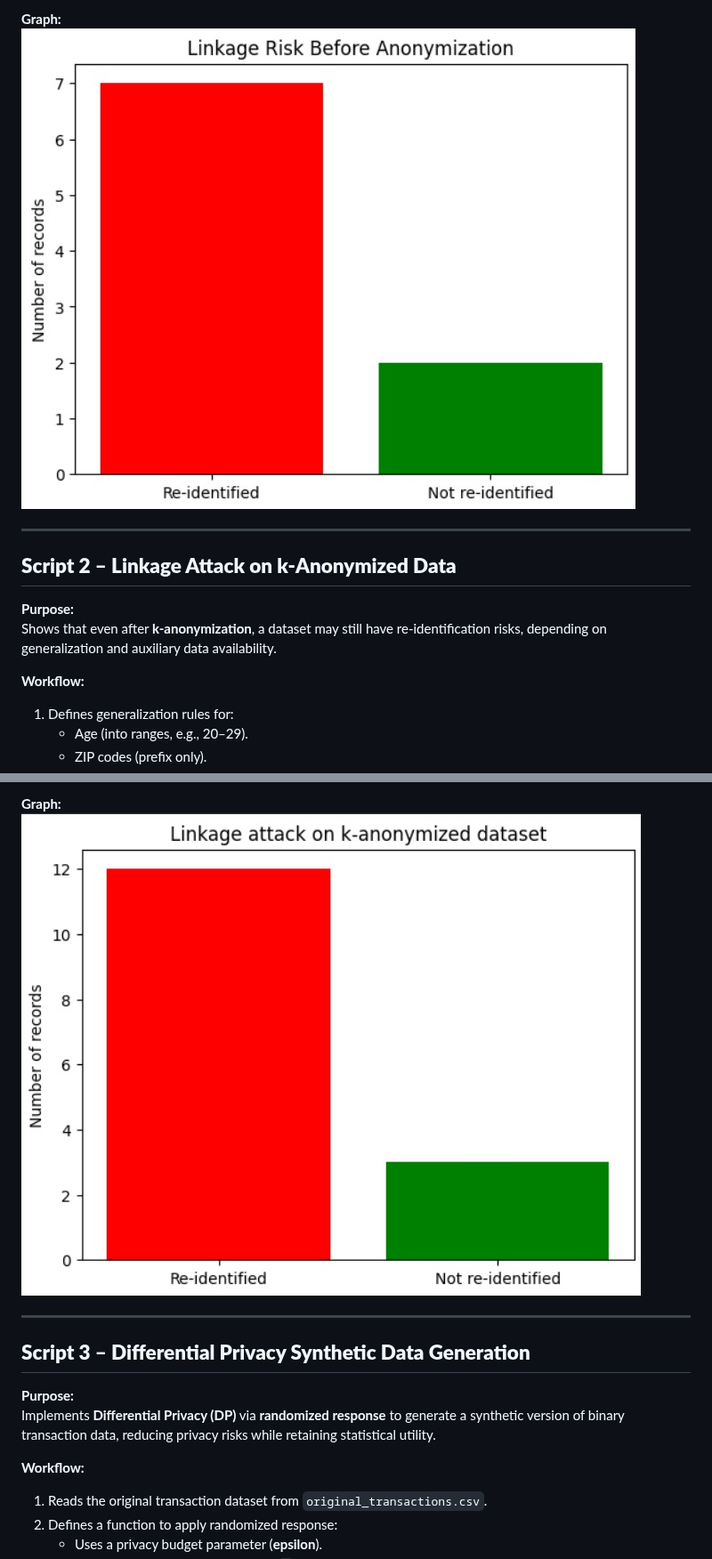
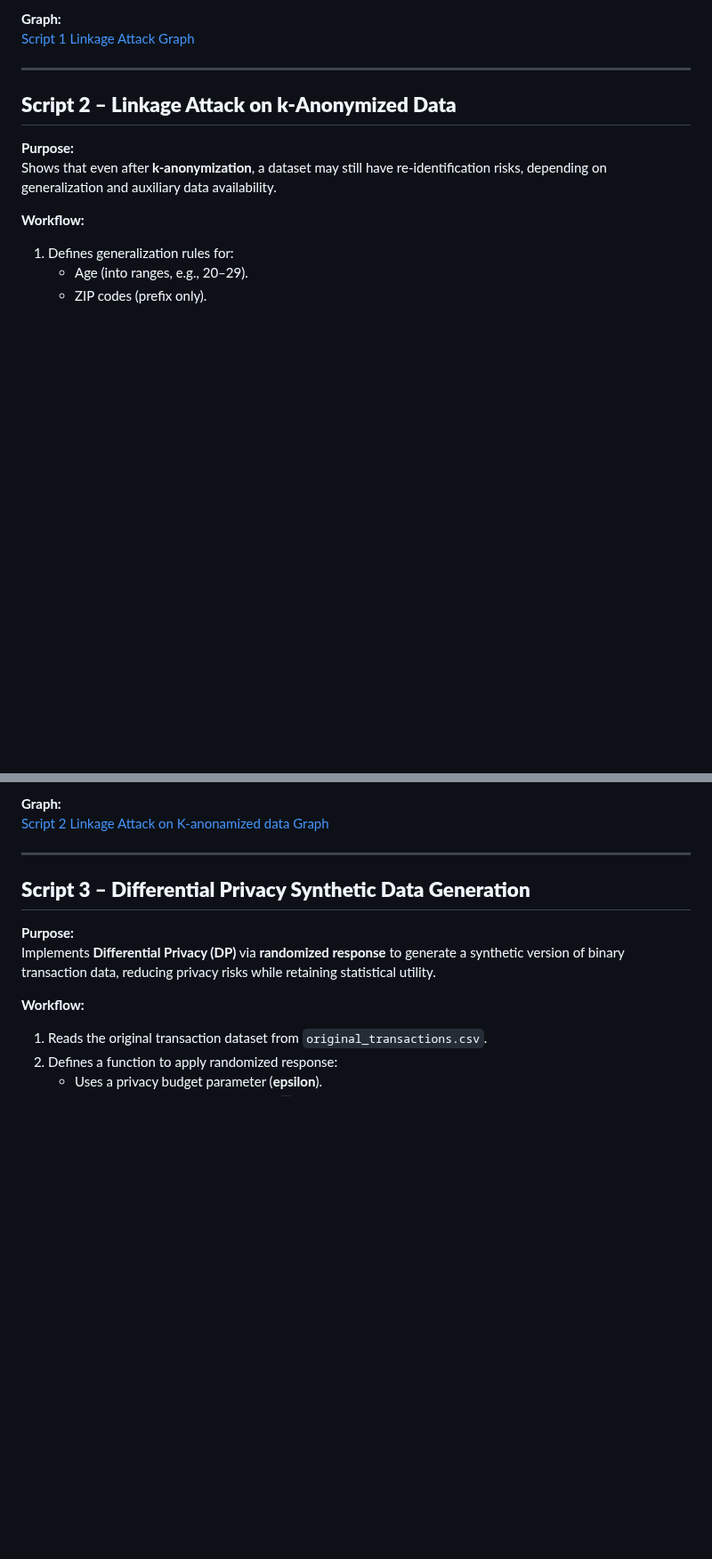
Before and after one commit to Jeevika-05/statathon, a Markdown page: README.md, 2 parts joined by grey strips. Shown at 89% size. Rendered like a GitHub page; blank space fills up the shorter version.

```diff
--- a/README.md
+++ b/README.md
@@ -27,7 +27,7 @@ Demonstrates how a dataset containing quasi-identifiers (like age, gender, and Z
 4. Displays a bar chart comparing re-identified vs. not re-identified records.
 
 **Graph:**
-![Script 1 Linkage Attack Graph](images/Linkage_risk_before_anonymisation.jpg)
+[Script 1 Linkage Attack Graph](images/Linkage_risk_before_anonymisation.jpg)
 
 ---
 
@@ -51,7 +51,7 @@ Shows that even after **k-anonymization**, a dataset may still have re-identific
 6. Plots a bar chart showing the number of re-identified vs. non-re-identified records.
 
 **Graph:**
-![Script 2 Linkage Attack on K-anonamized data Graph](images/Linkage_attack_on_k-anonymized_dataset.jpg)
+[Script 2 Linkage Attack on K-anonamized data Graph](images/Linkage_attack_on_k-anonymized_dataset.jpg)
 
 ---
 
```
